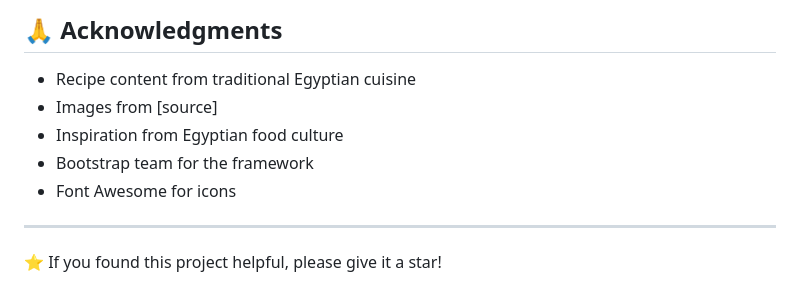
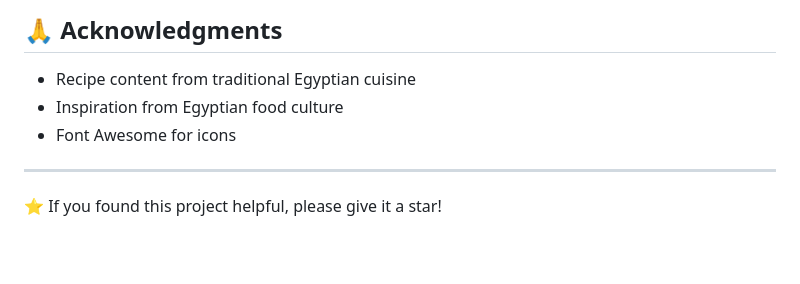
Before and after one commit to arsanyramy37/Egyptian-Recipe-Website, a Markdown page: README.md, the part around the change. GitHub-like rendering; blank space fills up the shorter version.

Commit message:
Update acknowledgments section in README
Removed image source and Bootstrap team acknowledgments.

```diff
--- a/README.md
+++ b/README.md
@@ -102,9 +102,7 @@ This project is open source and available under the [MIT License](LICENSE).
 ## 🙏 Acknowledgments
 
 - Recipe content from traditional Egyptian cuisine
-- Images from [source]
 - Inspiration from Egyptian food culture
-- Bootstrap team for the framework
 - Font Awesome for icons
 
 ---
```
